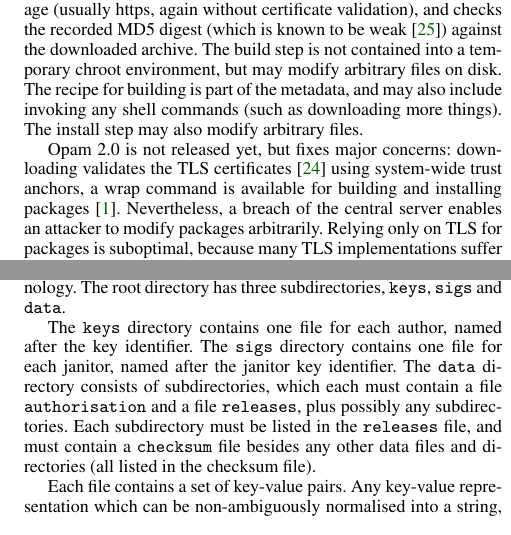
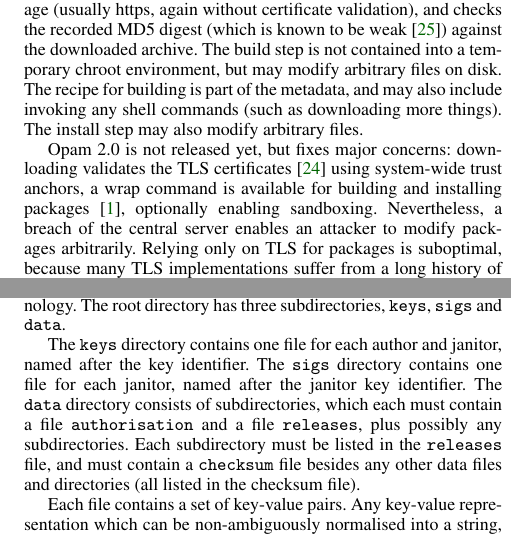
Before and after one commit to hannesm/conex-paper, a LaTeX paper (paper.tex): two parts of the columns of pages 1 and 2 of 5, joined at a grey line, cut so that both start at the same text. Compiled offline with pdfLaTeX; a missing font is replaced by an installed copy or a similar font.

Commit message:
Just a few minor remarks

```diff
--- a/paper.tex
+++ b/paper.tex
@@ -51,7 +51,7 @@ The install step may also modify arbitrary files.
 
 Opam 2.0 is not released yet, but fixes major concerns:
 downloading validates the TLS certificates~\cite{opampr} using system-wide trust anchors,
-a wrap command is available for building and installing packages~\cite{wrappr}.
+a wrap command is available for building and installing packages~\cite{wrappr}, optionally enabling sandboxing.
 Nevertheless, a breach of the central server enables an attacker to modify packages arbitrarily.
 Relying only on TLS for packages is suboptimal, because many TLS implementations suffer from a long history of security vulnerabilities (e.g. goto fail).
 
@@ -123,13 +127,14 @@ There are two universes of names which we need to protect against squatting atta
 Janitors need to faithfully verify new package and public key submissions.
 
 Each author updates their own packages, which should be free of conflicts due to separate resources for each package.
+% unclear without VC in mind, which is'nt introduced yet: precise ``conflicts between concurrent repository updates'' ?
 If a conflict is detected, it is up to the janitors to decide which update should go through, and which should be resubmitted on top of the other.
 
 \subsection{Repository layout}
 While conex is not bound to a file system, we'll reuse their terminology.
 The root directory has three subdirectories, \texttt{keys}, \texttt{sigs} and \texttt{data}.
 
-The \texttt{keys} directory contains one file for each author, named after the key identifier.
+The \texttt{keys} directory contains one file for each author and janitor, named after the key identifier.
 The \texttt{sigs} directory contains one file for each janitor, named after the janitor key identifier.
 The \texttt{data} directory consists of subdirectories, which each must contain a file \texttt{authorisation} and a file \texttt{releases}, plus possibly any subdirectories.
 Each subdirectory must be listed in the \texttt{releases} file, and must contain a \texttt{checksum} file besides any other data files and directories (all listed in the checksum file).
```
Also changed, not shown: paper.tex (5 more changed lines).
